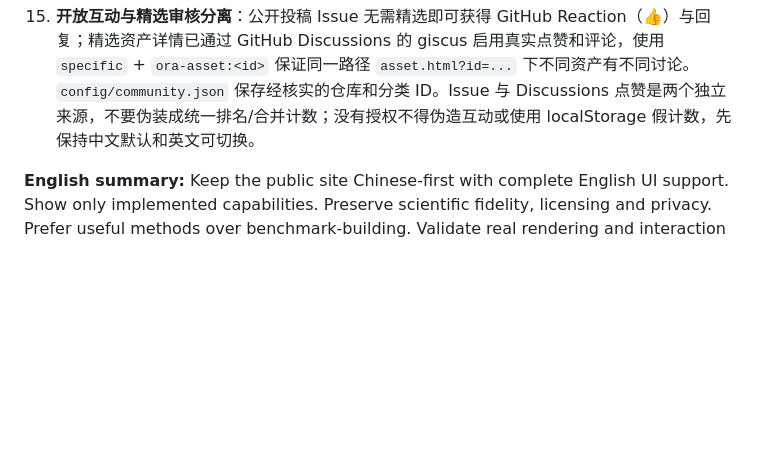
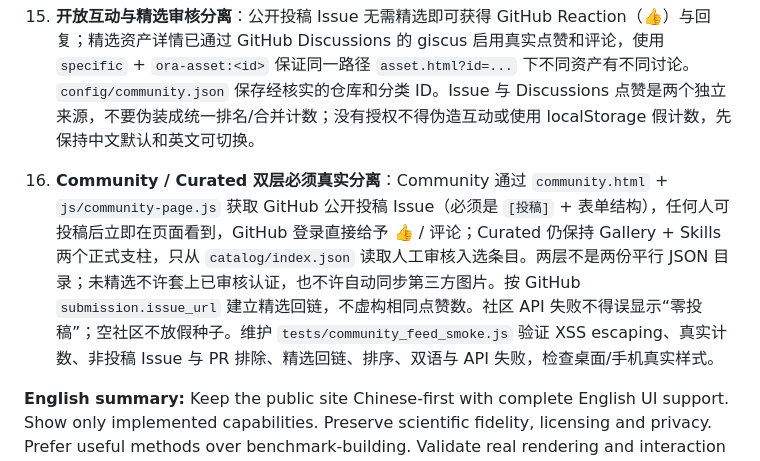
Before and after one commit to OpenResearchAssets/openresearchassets.github.io, a Markdown page: AGENTS.md, the part around the change. GitHub-like rendering; blank space fills up the shorter version.

Commit message:
docs: distinguish open Community submission from editorial Curated publication

```diff
--- a/AGENTS.md
+++ b/AGENTS.md
@@ -51,6 +51,8 @@ OpenResearchAssets 是**面向人类与 AI 的科研全过程可复用资产库*
 
 20. **开放互动与精选审核分离**：公开投稿 Issue 无需精选即可获得 GitHub Reaction（👍）与回复；精选资产详情已通过 GitHub Discussions 的 giscus 启用真实点赞和评论，使用 `specific` + `ora-asset:<id>` 保证同一路径 `asset.html?id=...` 下不同资产有不同讨论。`config/community.json` 保存经核实的仓库和分类 ID。Issue 与 Discussions 点赞是两个独立来源，不要伪装成统一排名/合并计数；没有授权不得伪造互动或使用 localStorage 假计数，先保持中文默认和英文可切换。
 
+21. **Community / Curated 双层必须真实分离**：Community 通过 `community.html` + `js/community-page.js` 获取 GitHub 公开投稿 Issue（必须是 `[投稿]` + 表单结构），任何人可投稿后立即在页面看到，GitHub 登录直接给予 👍 / 评论；Curated 仍保持 Gallery + Skills 两个正式支柱，只从 `catalog/index.json` 读取人工审核入选条目。两层不是两份平行 JSON 目录；未精选不许套上已审核认证，也不许自动同步第三方图片。按 GitHub `submission.issue_url` 建立精选回链，不虚构相同点赞数。社区 API 失败不得误显示“零投稿”；空社区不放假种子。维护 `tests/community_feed_smoke.js` 验证 XSS escaping、真实计数、非投稿 Issue 与 PR 排除、精选回链、排序、双语与 API 失败，检查桌面/手机真实样式。
+
 **English summary:** Keep the public site Chinese-first with complete English UI support. Show only implemented capabilities. Preserve scientific fidelity, licensing and privacy. Prefer useful methods over benchmark-building. Validate real rendering and interaction before release.
 
 13. **AI 节约上下文**：首选 `catalog/manifest.json`，再沿 `catalog/entries/<id>.json` 取少量详情。唯一手工维护源是 `catalog/index.json`；编辑后运行 `python3 tools/sync_catalog.py` 并用 `--check` 核对派生文件。CI 需要同时验证静态结构与浏览器行为。
```
